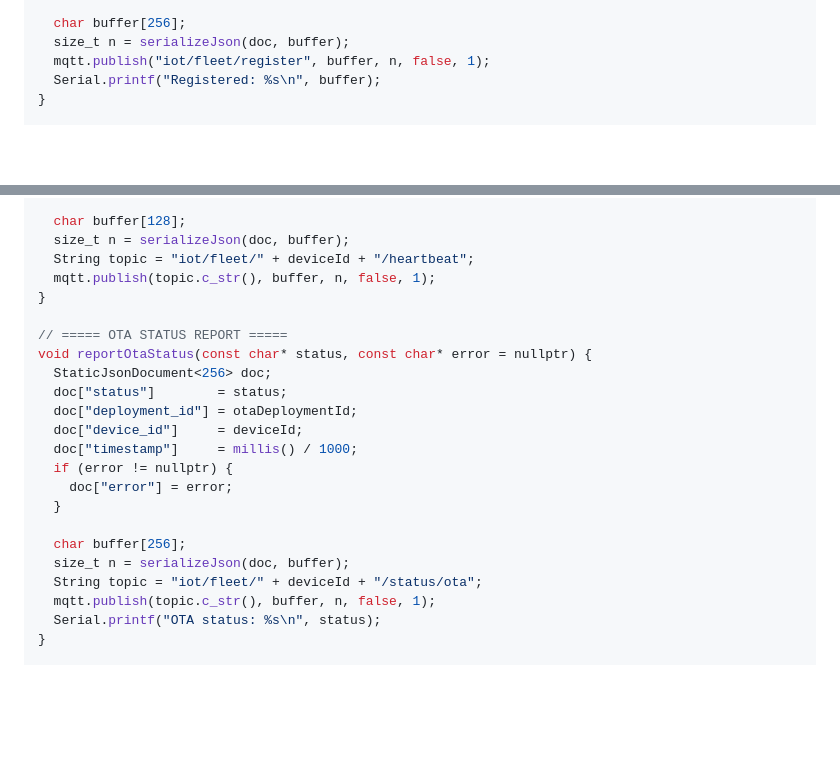
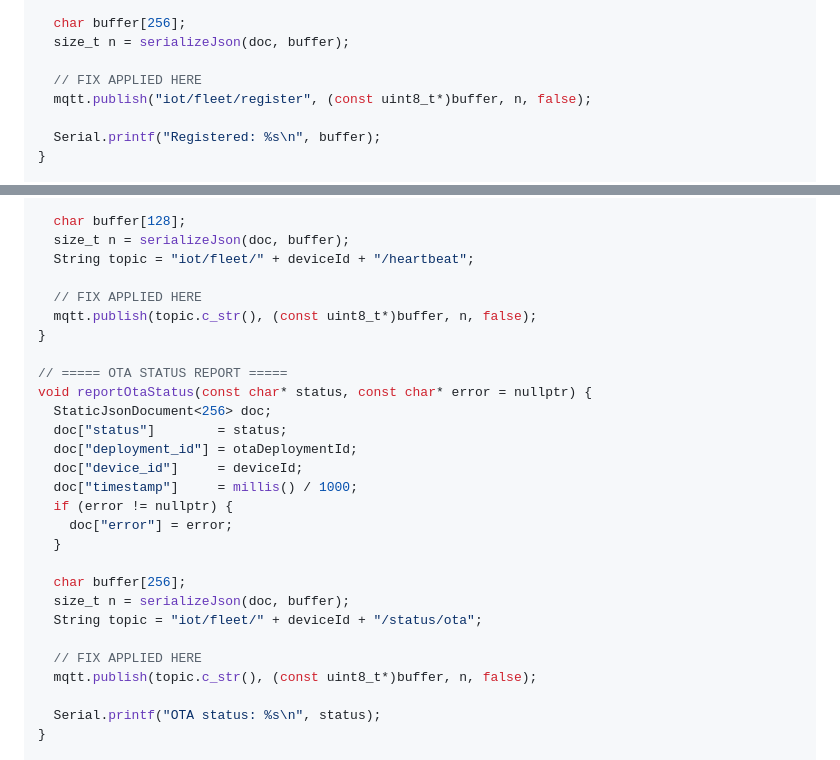
Before and after one commit to yevano09/fleet-management, a Markdown page: ESP32_GUIDE.md, 2 parts joined by grey strips. Rendered like a GitHub page; blank space fills up the shorter version.

Commit message:
Fix MQTT publish buffer type for consistency
Updated MQTT publish calls to use const uint8_t* for buffer.

```diff
--- a/ESP32_GUIDE.md
+++ b/ESP32_GUIDE.md
@@ -158,7 +158,10 @@ void registerDevice() {
 
   char buffer[256];
   size_t n = serializeJson(doc, buffer);
-  mqtt.publish("iot/fleet/register", buffer, n, false, 1);
+
+  // FIX APPLIED HERE
+  mqtt.publish("iot/fleet/register", (const uint8_t*)buffer, n, false);
+
   Serial.printf("Registered: %s\n", buffer);
 }
 
@@ -178,7 +181,9 @@ void sendHeartbeat() {
   char buffer[128];
   size_t n = serializeJson(doc, buffer);
   String topic = "iot/fleet/" + deviceId + "/heartbeat";
-  mqtt.publish(topic.c_str(), buffer, n, false, 1);
+
+  // FIX APPLIED HERE
+  mqtt.publish(topic.c_str(), (const uint8_t*)buffer, n, false);
 }
 
 // ===== OTA STATUS REPORT =====
@@ -195,7 +200,10 @@ void reportOtaStatus(const char* status, const char* error = nullptr) {
   char buffer[256];
   size_t n = serializeJson(doc, buffer);
   String topic = "iot/fleet/" + deviceId + "/status/ota";
-  mqtt.publish(topic.c_str(), buffer, n, false, 1);
+
+  // FIX APPLIED HERE
+  mqtt.publish(topic.c_str(), (const uint8_t*)buffer, n, false);
+
   Serial.printf("OTA status: %s\n", status);
 }
 
```
Also changed, not shown: other parts of ESP32_GUIDE.md (+1 -1 lines).
